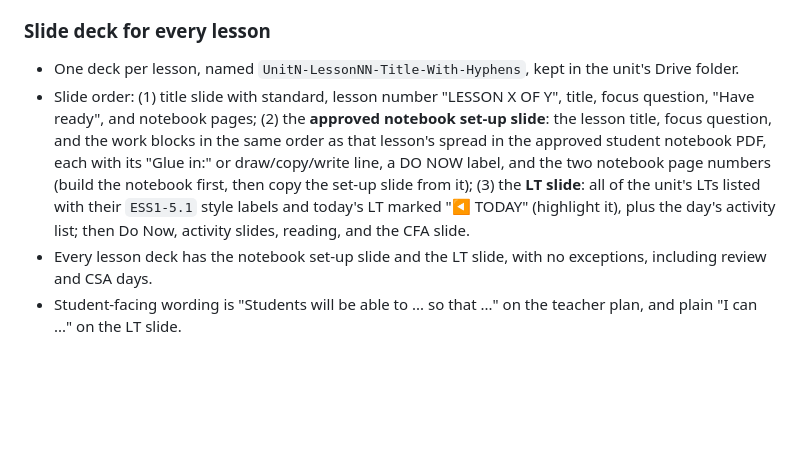
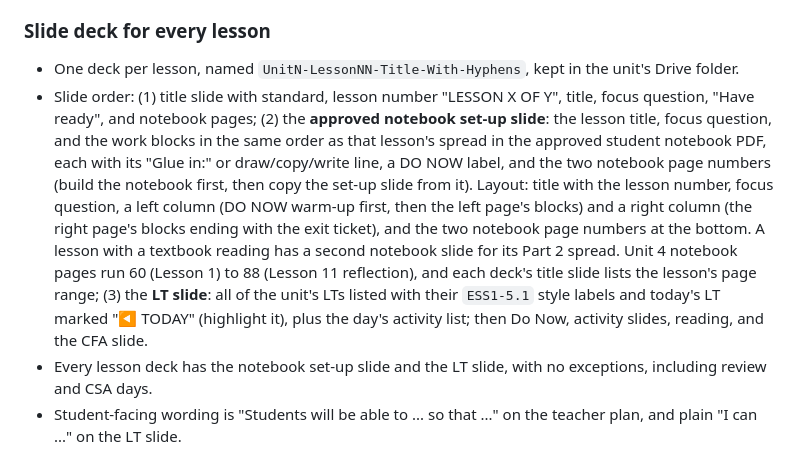
Before and after one commit to ellenrenick/Earth-Science, a Markdown page: CLAUDE.md, the part around the change. GitHub-like rendering; blank space fills up the shorter version.

Commit message:
Document notebook set-up slide layout and Unit 4 page numbering
Co-Authored-By: Claude Sonnet 5.5 <noreply@anthropic.com>
Claude-Session: https://claude.ai/code/session_01VBLubHnpdjhPrxsNS61VTx

```diff
--- a/CLAUDE.md
+++ b/CLAUDE.md
@@ -76,7 +76,7 @@ Standard set from the approved Unit 4 materials (Unit 4 printables doc, Unit 4 s
 ### Slide deck for every lesson
 
 - One deck per lesson, named `UnitN-LessonNN-Title-With-Hyphens`, kept in the unit's Drive folder.
-- Slide order: (1) title slide with standard, lesson number "LESSON X OF Y", title, focus question, "Have ready", and notebook pages; (2) the **approved notebook set-up slide**: the lesson title, focus question, and the work blocks in the same order as that lesson's spread in the approved student notebook PDF, each with its "Glue in:" or draw/copy/write line, a DO NOW label, and the two notebook page numbers (build the notebook first, then copy the set-up slide from it); (3) the **LT slide**: all of the unit's LTs listed with their `ESS1-5.1` style labels and today's LT marked "◀ TODAY" (highlight it), plus the day's activity list; then Do Now, activity slides, reading, and the CFA slide.
+- Slide order: (1) title slide with standard, lesson number "LESSON X OF Y", title, focus question, "Have ready", and notebook pages; (2) the **approved notebook set-up slide**: the lesson title, focus question, and the work blocks in the same order as that lesson's spread in the approved student notebook PDF, each with its "Glue in:" or draw/copy/write line, a DO NOW label, and the two notebook page numbers (build the notebook first, then copy the set-up slide from it). Layout: title with the lesson number, focus question, a left column (DO NOW warm-up first, then the left page's blocks) and a right column (the right page's blocks ending with the exit ticket), and the two notebook page numbers at the bottom. A lesson with a textbook reading has a second notebook slide for its Part 2 spread. Unit 4 notebook pages run 60 (Lesson 1) to 88 (Lesson 11 reflection), and each deck's title slide lists the lesson's page range; (3) the **LT slide**: all of the unit's LTs listed with their `ESS1-5.1` style labels and today's LT marked "◀ TODAY" (highlight it), plus the day's activity list; then Do Now, activity slides, reading, and the CFA slide.
 - Every lesson deck has the notebook set-up slide and the LT slide, with no exceptions, including review and CSA days.
 - Student-facing wording is "Students will be able to ... so that ..." on the teacher plan, and plain "I can ..." on the LT slide.
 
```
